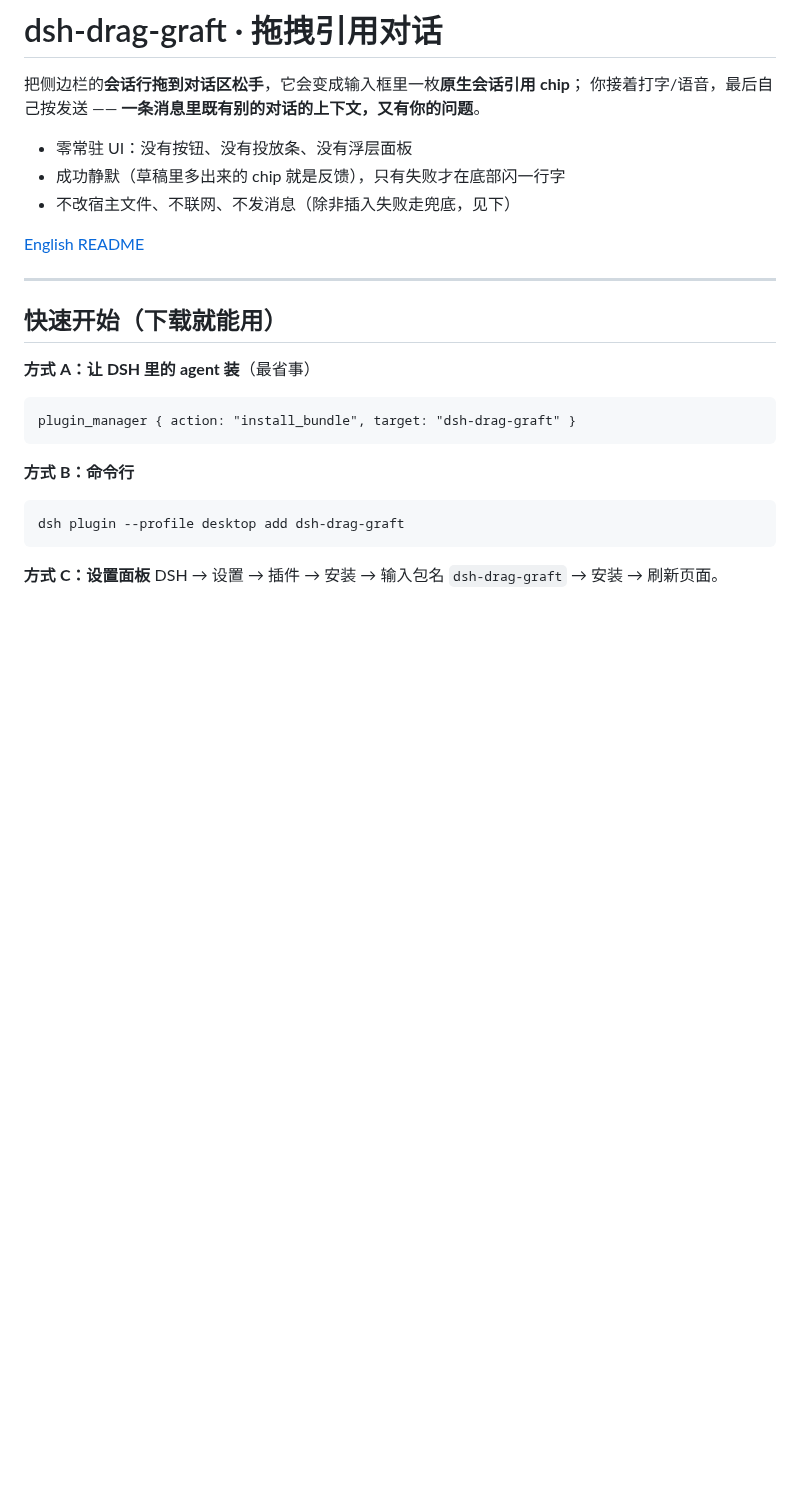
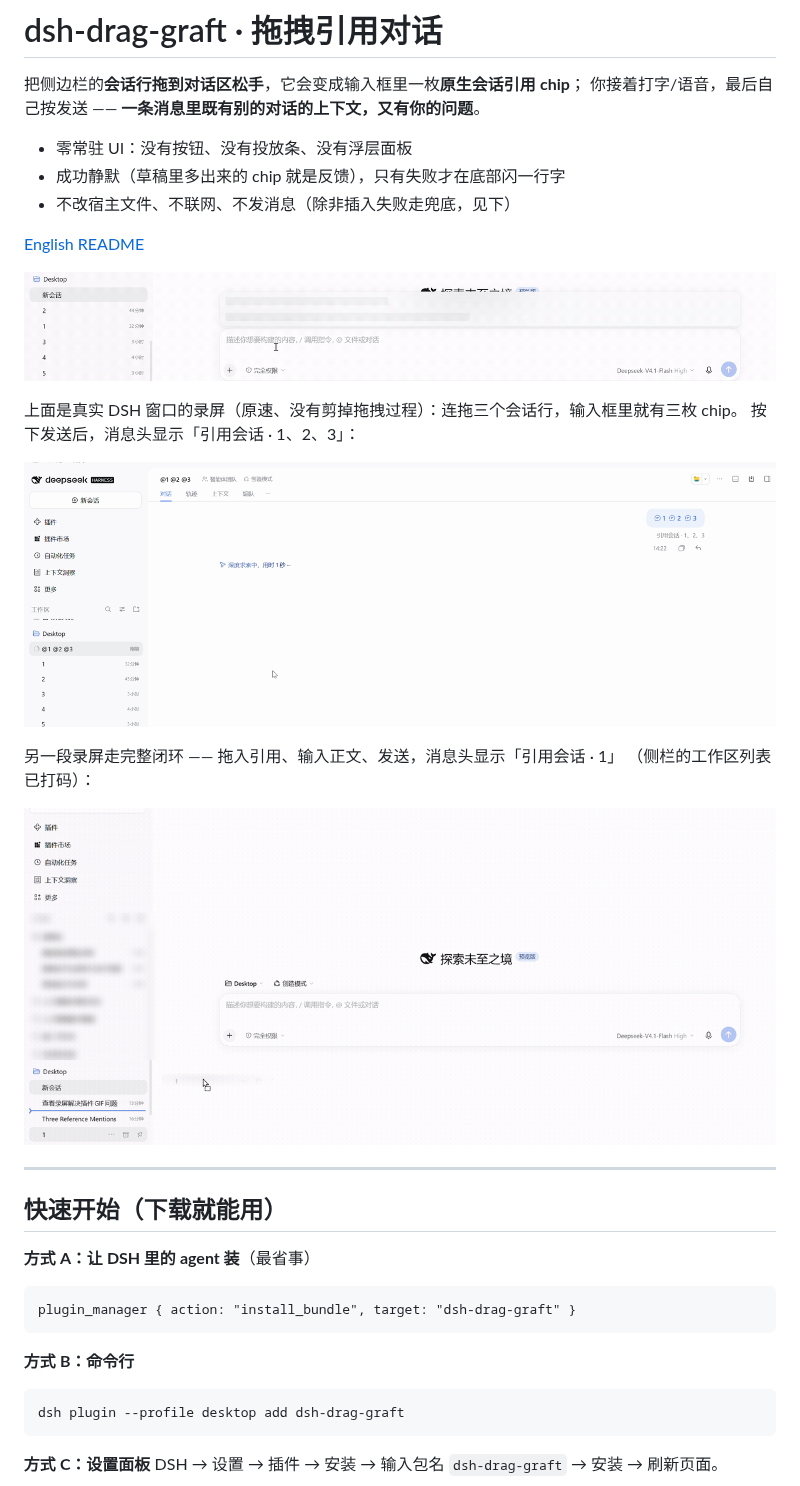
Before and after one commit to yoyococo1234/dsh-drag-graft, a Markdown page: README.md, the part around the change. GitHub-like rendering; pictures changed too: assets/demo-drag.gif (added), assets/demo-full-flow.gif (added), assets/shot-references.png (added); blank space fills up the shorter version.

```diff
--- a/README.md
+++ b/README.md
@@ -8,6 +8,18 @@
 - 不改宿主文件、不联网、不发消息（除非插入失败走兜底，见下）
 
 [English README](README_EN.md)
+
+![拖起侧边栏会话行 → 松手 → 输入框里多出一枚原生引用 chip](assets/demo-drag.gif)
+
+上面是真实 DSH 窗口的录屏（原速、没有剪掉拖拽过程）：连拖三个会话行，输入框里就有三枚 chip。
+按下发送后，消息头显示「引用会话 · 1、2、3」：
+
+![发送后：一条消息引用 1、2、3 三个会话](assets/shot-references.png)
+
+另一段录屏走完整闭环 —— 拖入引用、输入正文、发送，消息头显示「引用会话 · 1」
+（侧栏的工作区列表已打码）：
+
+![完整闭环：引用 chip 在输入框里，打完正文发送，消息头显示引用会话 · 1](assets/demo-full-flow.gif)
 
 ---
 
```
Also changed, not shown: README_EN.md (+12 -0 lines), 1 other file.
